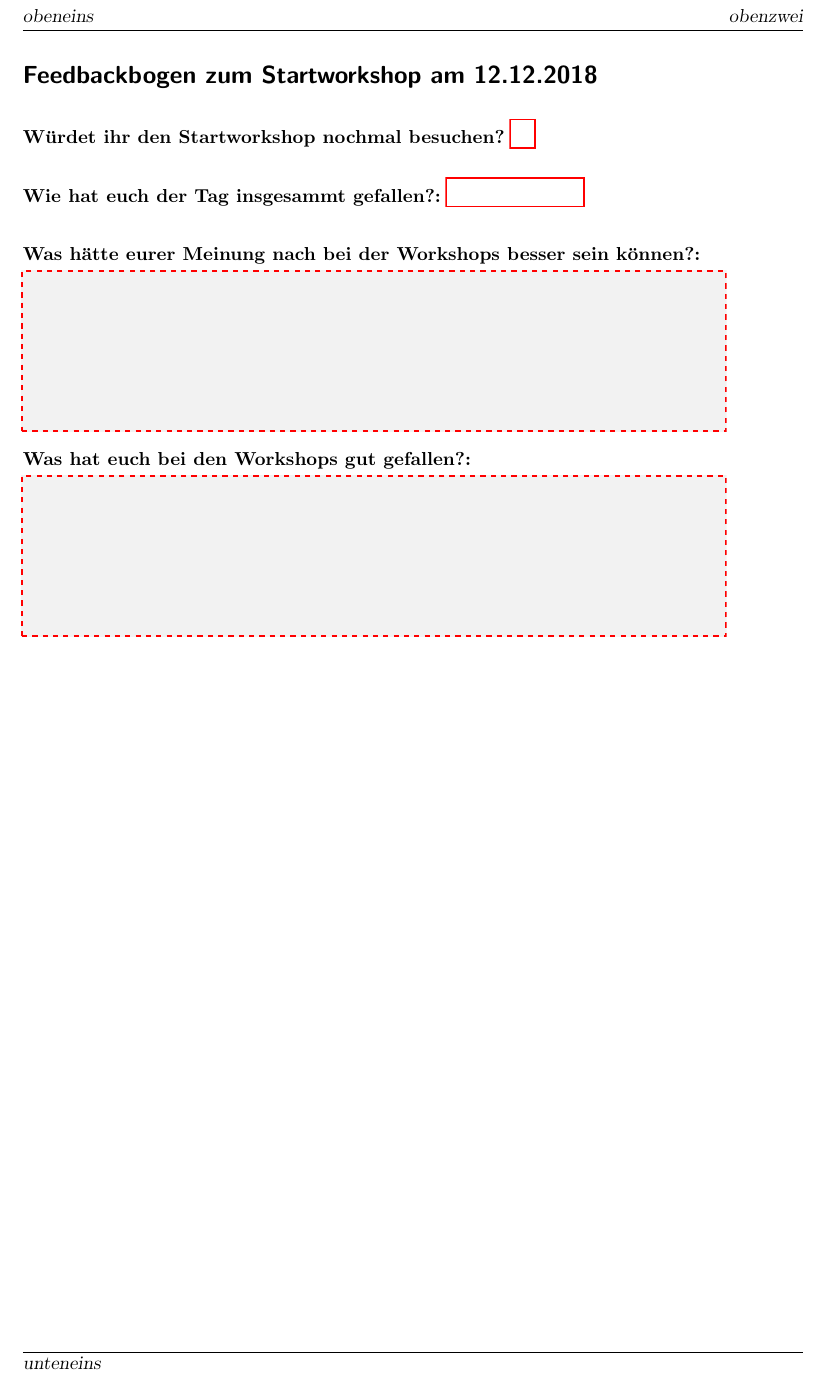
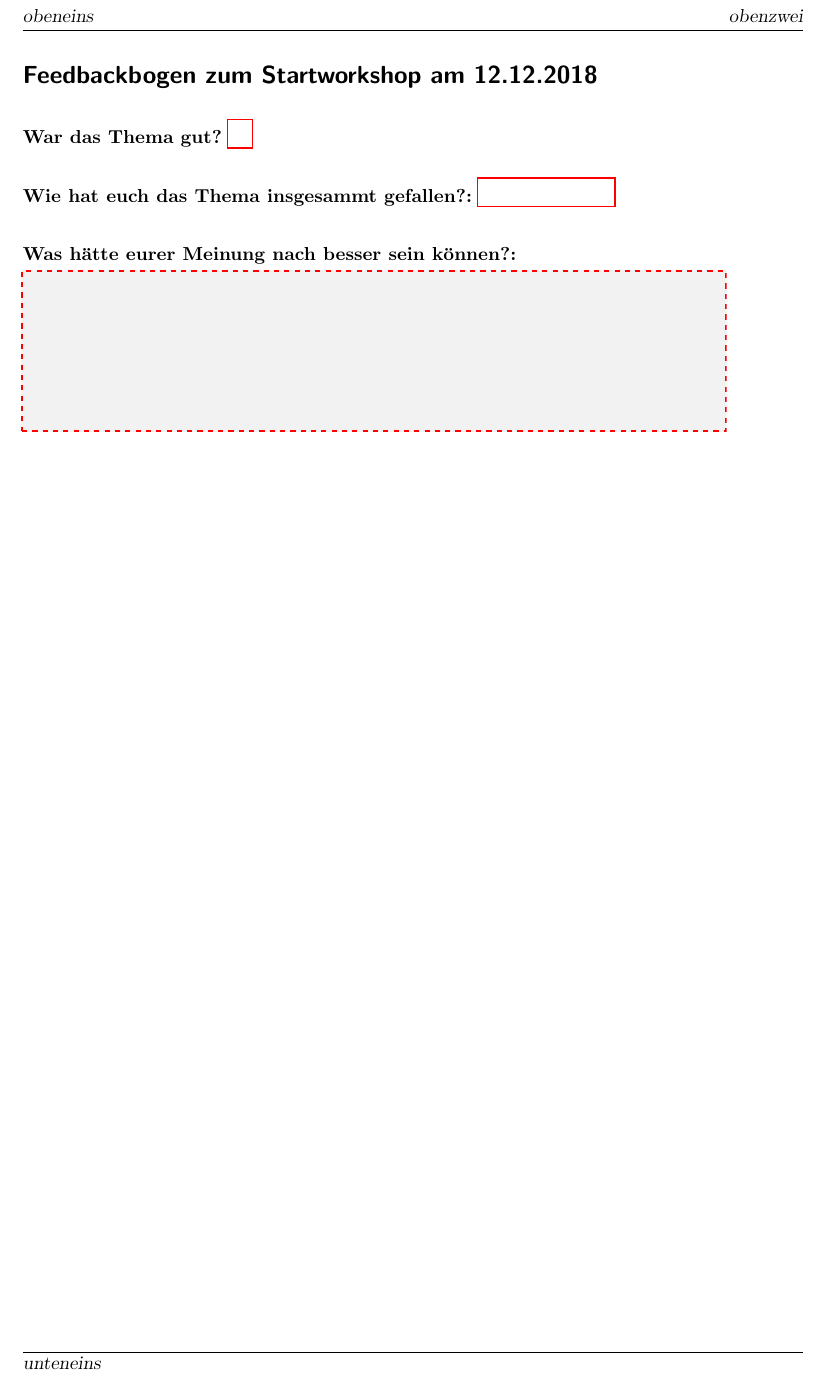
Before and after one commit to sinsechzehn/LaTeX_snippets, a LaTeX document (fragebogen.tex): part of the page, cut so that both start at the same text. Compiled offline with pdfLaTeX.

Commit message:
inhalte generalisiert

```diff
--- a/fragebogen.tex
+++ b/fragebogen.tex
@@ -35,16 +35,13 @@
 \begin{Form}
 \renewcommand*{\DefaultOptionsofText}{print,bordercolor={red},borderstyle=U}
 
-\CheckBox[name=Checkbox01]{\textbf{Würdet ihr den Startworkshop nochmal besuchen?}} \\
+\CheckBox[name=Checkbox01]{\textbf{War das Thema gut?}} \\
 
-\ChoiceMenu[combo, name=Auswahl01]{\textbf{Wie hat euch der Tag insgesammt gefallen?:}}%
+\ChoiceMenu[combo, name=Auswahl01]{\textbf{Wie hat euch das Thema insgesammt gefallen?:}}%
 {sehr gut, gut, ok, schlecht, sehr schlecht, weiss nicht} \\
 
-\textbf{Was hätte eurer Meinung nach bei der Workshops besser sein können?:}\\[0.75ex]
+\textbf{Was hätte eurer Meinung nach besser sein können?:}\\[0.75ex]
 \TextField[multiline, name=OffeneFrage01,width=0.9\textwidth,  height=3.25cm,borderstyle=D,value={}, backgroundcolor={0.95 0.95 0.95}]{}
-
-\textbf{Was hat euch bei den Workshops gut gefallen?:}\\[0.75ex]
-\TextField[multiline, name=OffeneFrage02,width=0.9\textwidth,  height=3.25cm,borderstyle=D,value={}, backgroundcolor={0.95 0.95 0.95}]{}
 
 \end{Form}
 \end{document}
```
Also changed, not shown: fragebogen.pdf (added), 1 other file.
